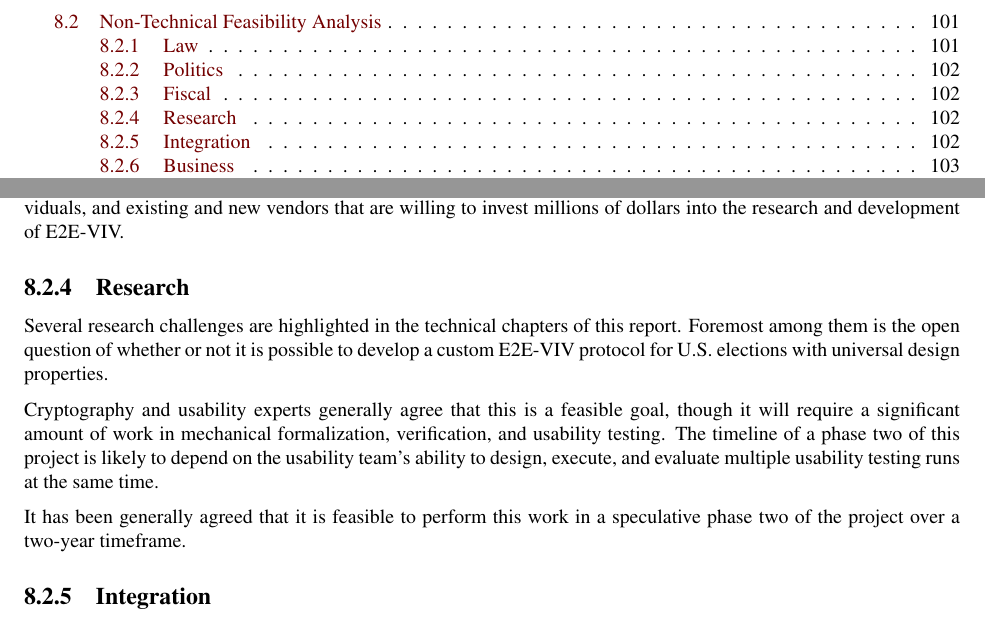
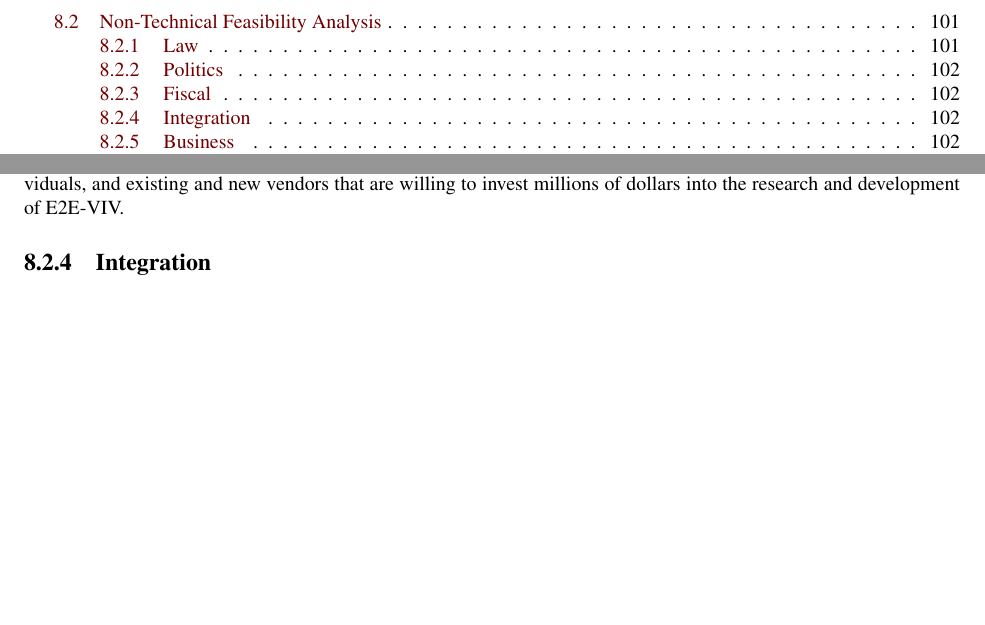
Before and after one commit to GaloisInc/e2eviv, a LaTeX thesis (report/report.tex, which reads report/feasibility.tex): two parts of pages 5 and 103 of 128 before the commit and two parts of pages 5 and 103 of 127 after it, joined at a grey line, cut so that both start at the same text, the shorter picture padded with empty space. Compiled offline with pdfLaTeX.

Commit message:
Removed the old section 8.2.4 (Research) from the feasibility chapter.

```diff
--- a/report/feasibility.tex
+++ b/report/feasibility.tex
@@ -383,24 +383,6 @@ vendors that are willing to invest millions of dollars into the
 research and development of E2E-VIV.
 
 %~~~~~~~~~~~~~~~~~~~~~~~~~~~~~~~~~~~~~~~~~~~~~~~~~~~~~~~~~~~~~~~~~~~~~
-\subsection{Research}
-
-Several research challenges are highlighted in the technical chapters
-of this report.  Foremost among them is the open question of whether
-or not it is possible to develop a custom E2E-VIV protocol for
-U.S. elections with universal design properties.
-
-Cryptography and usability experts generally agree that this is a
-feasible goal, though it will require a significant amount of work in
-mechanical formalization, verification, and usability testing. The
-timeline of a phase two of this project is likely to depend on the
-usability team's ability to design, execute, and evaluate multiple
-usability testing runs at the same time.
-
-It has been generally agreed that it is feasible to perform this work
-in a speculative phase two of the project over a two-year timeframe.
-
-%~~~~~~~~~~~~~~~~~~~~~~~~~~~~~~~~~~~~~~~~~~~~~~~~~~~~~~~~~~~~~~~~~~~~~
 \subsection{Integration}
 
 Regarding the operational issues discussed
```
Also changed, not shown: report/report.pdf.
